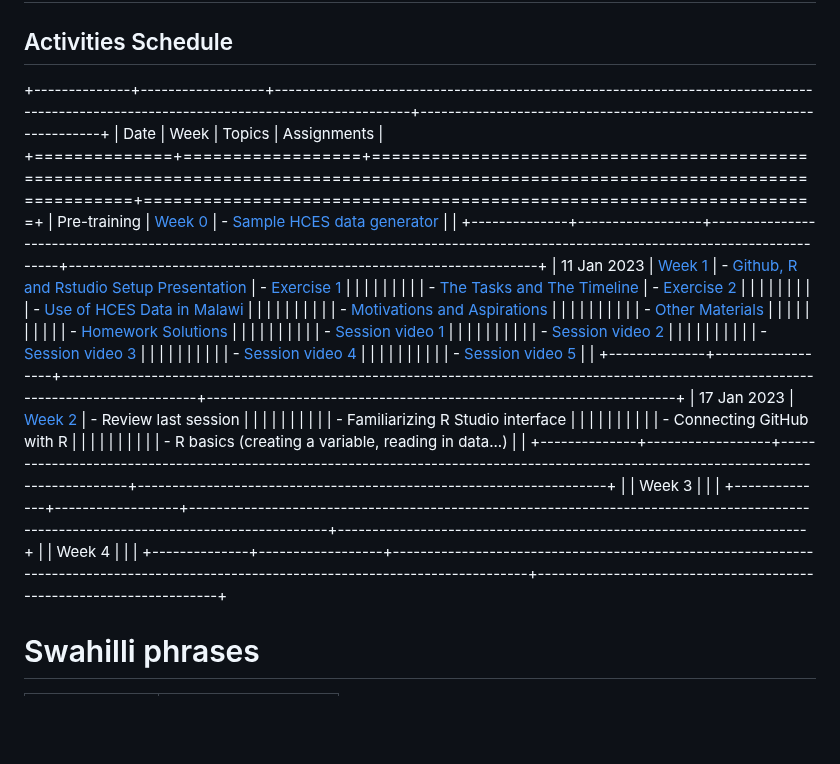
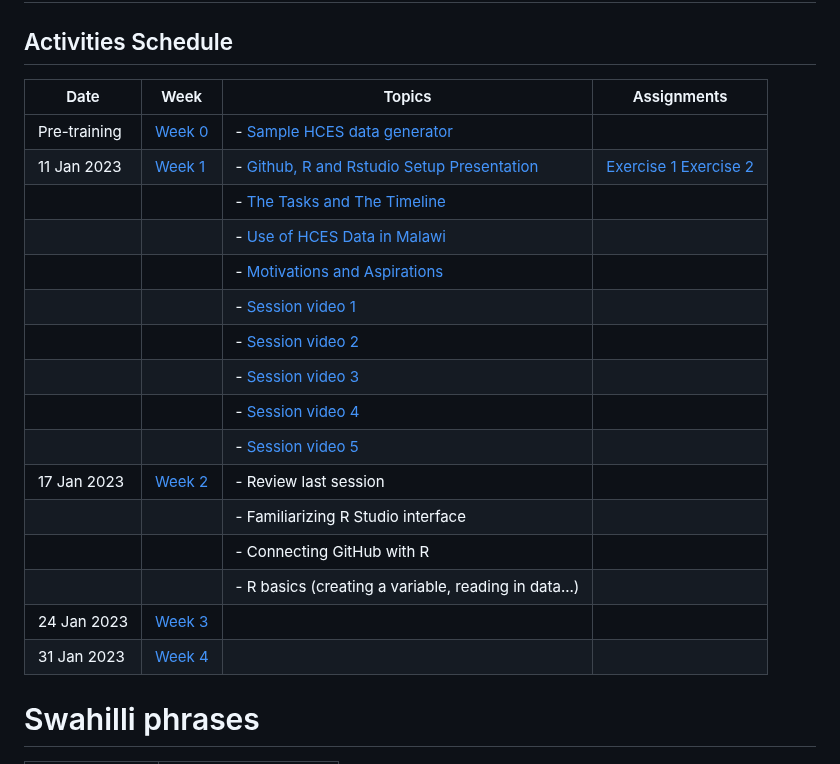
Before and after one commit to micronutrientsupport/TFNC-Training, a Markdown page: README.md, the part around the change. GitHub-like rendering; blank space fills up the shorter version.

Commit message:
Update README.md
Fixed md rendering error for table

```diff
--- a/README.md
+++ b/README.md
@@ -2,45 +2,25 @@
 
 ## Activities Schedule
 
-+--------------+------------------+--------------------------------------------------------------------------------------------------------------------------------------+--------------------------------------------------------------------+
-| Date         | Week             | Topics                                                                                                                               | Assignments                                                        |
-+==============+==================+======================================================================================================================================+====================================================================+
-| Pre-training | [Week 0](Week-0) | -   [Sample HCES data generator](Week-0/random_hces_generator.R)                                                                     |                                                                    |
-+--------------+------------------+--------------------------------------------------------------------------------------------------------------------------------------+--------------------------------------------------------------------+
-| 11 Jan 2023  | [Week 1](Week-1) | -   [Github, R and Rstudio Setup Presentation](https://dzvoti.github.io/TFNC-Training/Week-1/Materials/presentation/TFNC-Week1.html) | -   [Exercise 1](https://github.com/dzvoti/TFNC-Training/issues/1) |
-|              |                  |                                                                                                                                      |                                                                    |
-|              |                  | -   [The Tasks and The Timeline](https://dzvoti.github.io/TFNC-Training/Week-1/TFNC_small_group_training_intro_20230112.pdf)         | -   [Exercise 2](https://github.com/dzvoti/TFNC-Training/issues/2) |
-|              |                  |                                                                                                                                      |                                                                    |
+
+| Date         | Week             | Topics                                                       | Assignments                                                        |
+| ---|---|----|----|
+| Pre-training | [Week 0](Week-0) | -   [Sample HCES data generator](Week-0/random_hces_generator.R)                                                                    |                                                                    |
+| 11 Jan 2023  | [Week 1](Week-1) | -   [Github, R and Rstudio Setup Presentation](https://dzvoti.github.io/TFNC-Training/Week-1/Materials/presentation/TFNC-Week1.html) |   [Exercise 1](https://github.com/dzvoti/TFNC-Training/issues/1) [Exercise 2](https://github.com/dzvoti/TFNC-Training/issues/2)|
+|              |                  | -   [The Tasks and The Timeline](https://dzvoti.github.io/TFNC-Training/Week-1/TFNC_small_group_training_intro_20230112.pdf)         |  |
 |              |                  | -   [Use of HCES Data in Malawi](https://dzvoti.github.io/TFNC-Training/Week-1/20230111_Use_of_HCES_data.pdf)                        |                                                                    |
-|              |                  |                                                                                                                                      |                                                                    |
-|              |                  | -   [Motivations and Aspirations](https://dzvoti.github.io/TFNC-Training/Week-0/Motivations_and_aspirations.pdf)                     |                                                                    |
-|              |                  |                                                                                                                                      |                                                                    |
-|              |                  | -   [Other Materials](Week-1/Materials/)                                                                                             |                                                                    |
-|              |                  |                                                                                                                                      |                                                                    |
-|              |                  | -   [Homework Solutions](Week-1/Solutions/)                                                                                          |                                                                    |
-|              |                  |                                                                                                                                      |                                                                    |
+|              |                  | -   [Motivations and Aspirations](https://dzvoti.github.io/TFNC-Training/Week-0/Motivations_and_aspirations.pdf)                     |                                                                    |                                                                                        |                                                                    |
 |              |                  | -   [Session video 1](https://drive.google.com/file/d/1hXxtbJh-r5nDvHmAMsuuocEIZ7zjqyBE/view?usp=share_link)                         |                                                                    |
-|              |                  |                                                                                                                                      |                                                                    |
 |              |                  | -   [Session video 2](https://drive.google.com/file/d/1FYrgtluVn1A8SJHOmNW3MswKdb_BYv0K/view?usp=share_link)                         |                                                                    |
-|              |                  |                                                                                                                                      |                                                                    |
 |              |                  | -   [Session video 3](https://drive.google.com/file/d/1U2M0gf1TJ8UxbBmeut-_y2-MdMzzg23Q/view?usp=share_link)                         |                                                                    |
-|              |                  |                                                                                                                                      |                                                                    |
 |              |                  | -   [Session video 4](https://drive.google.com/file/d/1ko5_xQF1VWTCznKKXrZ54SZ1uCc1ucyu/view?usp=share_link)                         |                                                                    |
-|              |                  |                                                                                                                                      |                                                                    |
 |              |                  | -   [Session video 5](https://drive.google.com/file/d/10dopw59KEgFPV2KNtgi07h1BI_HvB5ED/view?usp=share_link)                         |                                                                    |
-+--------------+------------------+--------------------------------------------------------------------------------------------------------------------------------------+--------------------------------------------------------------------+
 | 17 Jan 2023  | [Week 2](Week-2) | -   Review last session                                                                                                              |                                                                    |
-|              |                  |                                                                                                                                      |                                                                    |
 |              |                  | -   Familiarizing R Studio interface                                                                                                 |                                                                    |
-|              |                  |                                                                                                                                      |                                                                    |
 |              |                  | -   Connecting GitHub with R                                                                                                         |                                                                    |
-|              |                  |                                                                                                                                      |                                                                    |
 |              |                  | -   R basics (creating a variable, reading in data...)                                                                               |                                                                    |
-+--------------+------------------+--------------------------------------------------------------------------------------------------------------------------------------+--------------------------------------------------------------------+
-|              | Week 3           |                                                                                                                                      |                                                                    |
-+--------------+------------------+--------------------------------------------------------------------------------------------------------------------------------------+--------------------------------------------------------------------+
-|              | Week 4           |                                                                                                                                      |                                                                    |
-+--------------+------------------+--------------------------------------------------------------------------------------------------------------------------------------+--------------------------------------------------------------------+
+| 24 Jan 2023             | [Week 3](Week-3)          |                                                                                                                                      |                                                                    |
+| 31 Jan 2023             |[Week 4](Week-4)           |                                                                                                                                      |                                                                    |
 
 # Swahilli phrases
 
```
